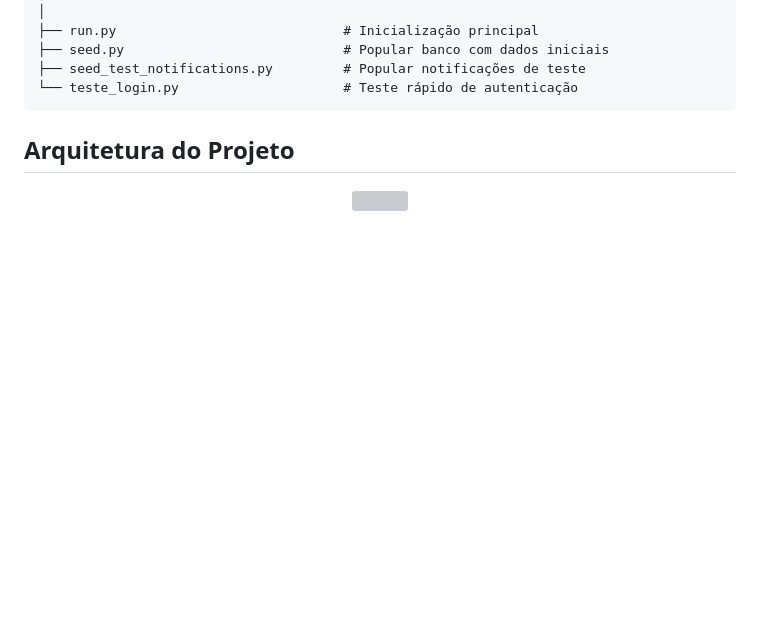
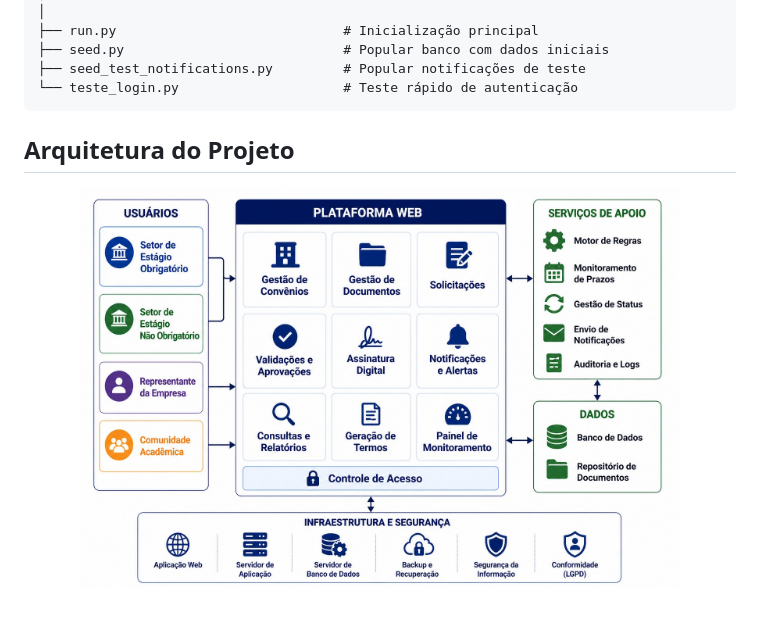
Before and after one commit to pedroaguiarcd/sistema-convenios, a Markdown page: README.md, the part around the change. Rendered like a GitHub page; blank space fills up the shorter version; grey boxes are pictures that could not be loaded.

Commit message:
Update image path in project architecture section

````diff
--- a/README.md
+++ b/README.md
@@ -218,5 +218,5 @@ sistema-convenios/
 ```
 ## Arquitetura do Projeto
 <p align="center">
-  <img src="assets/estrutrura_projeto.jpeg" width="600" />
+  <img src="templates/estrutrura_projeto.jpeg" width="600" />
 </p>
````
